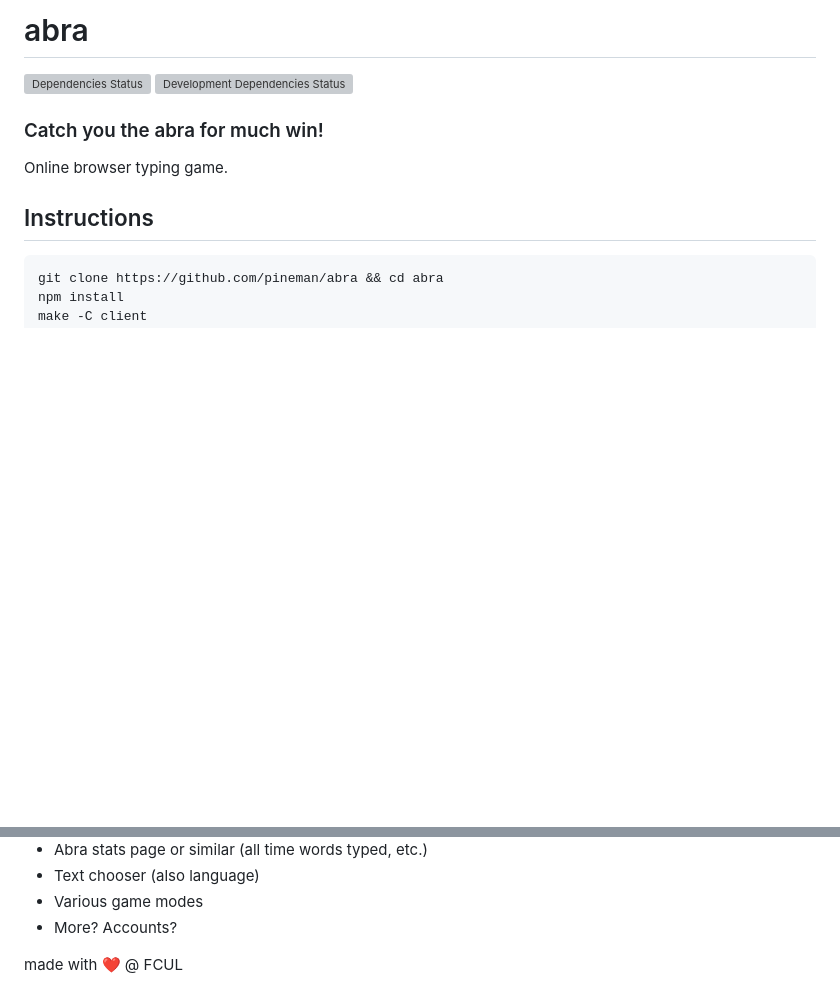
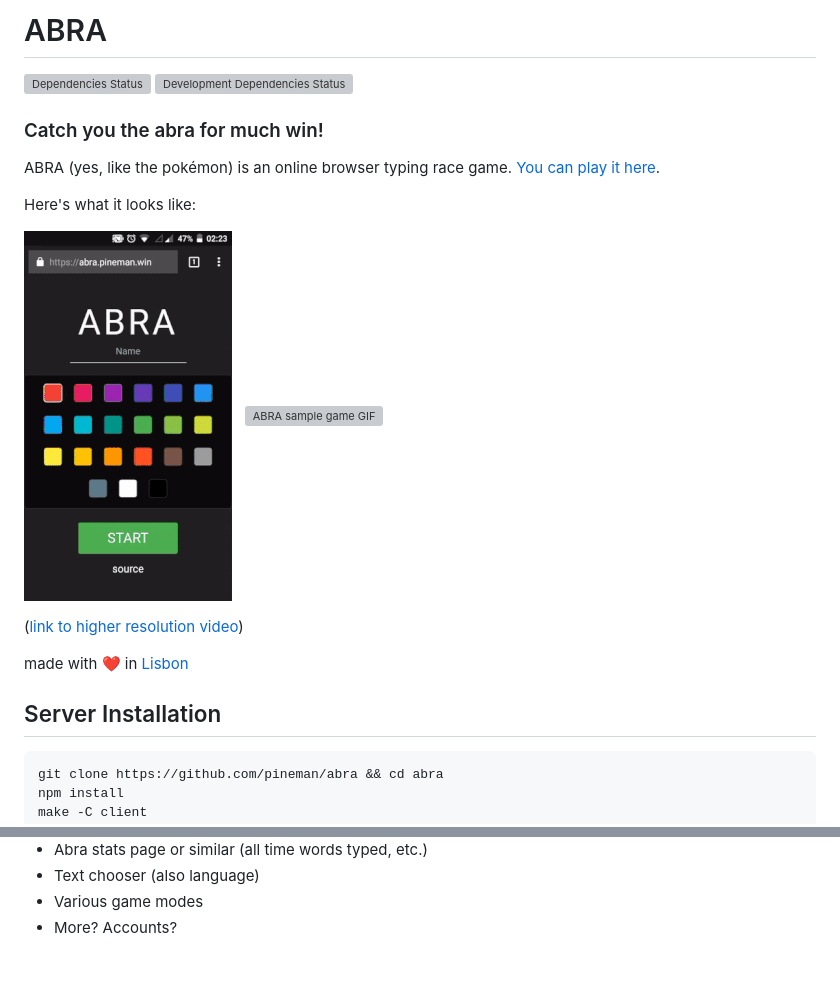
Before and after one commit to pineman/abra, a Markdown page: README.md, 2 parts joined by grey strips. Rendered like a GitHub page; pictures changed too: abra.gif (added); blank space fills up the shorter version; grey boxes are pictures that could not be loaded.

Commit message:
[O] better README, add gifs

````diff
--- a/README.md
+++ b/README.md
@@ -1,11 +1,23 @@
-# abra
+# ABRA
 [![Dependencies Status](https://david-dm.org/pineman/abra/status.svg)](https://david-dm.org/pineman/abra)
 [![Development Dependencies Status](https://david-dm.org/pineman/abra/dev-status.svg)](https://david-dm.org/pineman/abra?type=dev)
 
 ### Catch you the abra for much win!
-Online browser typing game.
+ABRA (yes, like the pokémon) is an online browser typing race game.
+[You can play it here](https://abra.pineman.win).
 
-## Instructions
+Here's what it looks like:
+
+[![ABRA sample game GIF](abra.gif)](https://abra.pineman.win)
+&nbsp;
+[![ABRA sample game GIF](abra_desktop.gif)](https://abra.pineman.win)
+
+
+([link to higher resolution video](https://abra.pineman.win/abra.webm))
+
+made with :heart: in [Lisbon](https://en.wikipedia.org/wiki/Lisbon)
+
+## Server Installation
 ```
 git clone https://github.com/pineman/abra && cd abra
 npm install
@@ -45,5 +57,3 @@ nginx conf file and systemd service file are provided in server/config.
  * Text chooser (also language)
  * Various game modes
  * More? Accounts?
-
-made with :heart: @ FCUL
````
Also changed, not shown: 2 other files.
